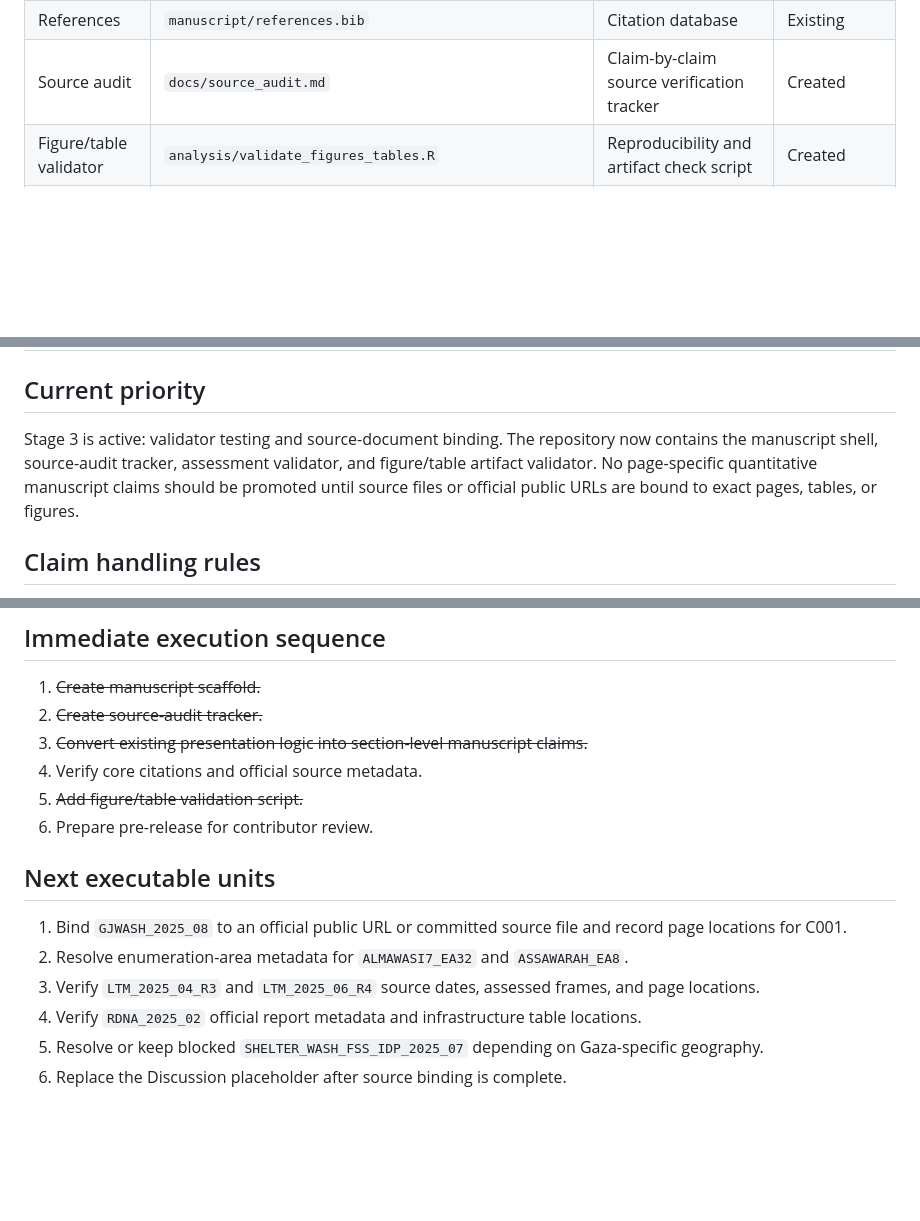
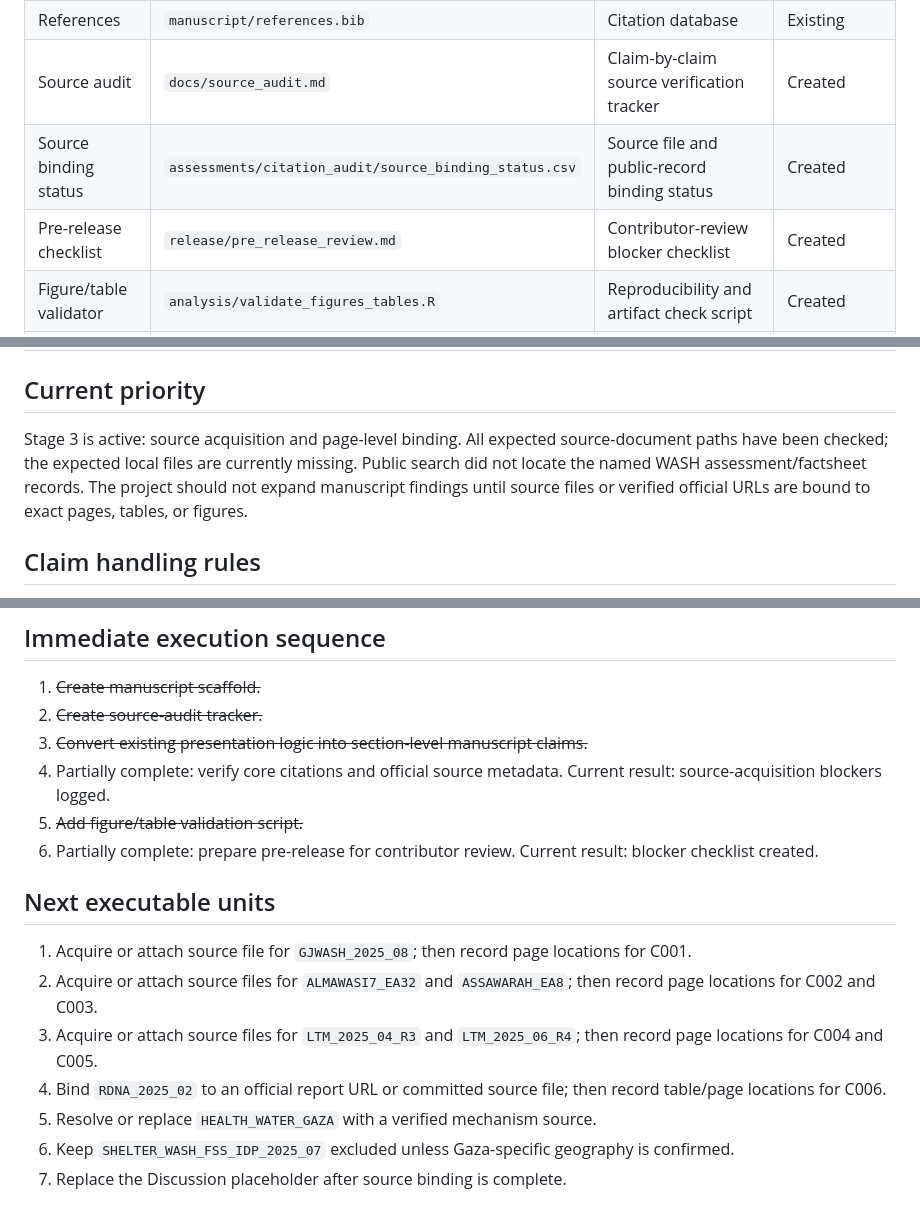
Before and after one commit to pskeffington/Gaza-WASH, a Markdown page: ROADMAP.md, 3 parts joined by grey strips. GitHub-like rendering; blank space fills up the shorter version.

Commit message:
Update roadmap with source-acquisition blockers

```diff
--- a/ROADMAP.md
+++ b/ROADMAP.md
@@ -25,6 +25,8 @@ Secondary targets:
 | Discussion | `manuscript/sections/04_discussion.tex` | Minimal placeholder pending page-level source binding | Created placeholder |
 | References | `manuscript/references.bib` | Citation database | Existing |
 | Source audit | `docs/source_audit.md` | Claim-by-claim source verification tracker | Created |
+| Source binding status | `assessments/citation_audit/source_binding_status.csv` | Source file and public-record binding status | Created |
+| Pre-release checklist | `release/pre_release_review.md` | Contributor-review blocker checklist | Created |
 | Figure/table validator | `analysis/validate_figures_tables.R` | Reproducibility and artifact check script | Created |
 | Assessment validator | `scripts/validate_assessments.py` | Evidence-control validation script | Created |
 | Assessment manifest | `assessments/manifest.csv` | Source registry and validator-role map | Created |
@@ -33,7 +35,7 @@ Secondary targets:
 
 ## Current priority
 
-Stage 3 is active: validator testing and source-document binding. The repository now contains the manuscript shell, source-audit tracker, assessment validator, and figure/table artifact validator. No page-specific quantitative manuscript claims should be promoted until source files or official public URLs are bound to exact pages, tables, or figures.
+Stage 3 is active: source acquisition and page-level binding. All expected source-document paths have been checked; the expected local files are currently missing. Public search did not locate the named WASH assessment/factsheet records. The project should not expand manuscript findings until source files or verified official URLs are bound to exact pages, tables, or figures.
 
 ## Claim handling rules
 
@@ -52,15 +54,16 @@ Stage 3 is active: validator testing and source-document binding. The repository
 1. ~~Create manuscript scaffold.~~
 2. ~~Create source-audit tracker.~~
 3. ~~Convert existing presentation logic into section-level manuscript claims.~~
-4. Verify core citations and official source metadata.
+4. Partially complete: verify core citations and official source metadata. Current result: source-acquisition blockers logged.
 5. ~~Add figure/table validation script.~~
-6. Prepare pre-release for contributor review.
+6. Partially complete: prepare pre-release for contributor review. Current result: blocker checklist created.
 
 ## Next executable units
 
-1. Bind `GJWASH_2025_08` to an official public URL or committed source file and record page locations for C001.
-2. Resolve enumeration-area metadata for `ALMAWASI7_EA32` and `ASSAWARAH_EA8`.
-3. Verify `LTM_2025_04_R3` and `LTM_2025_06_R4` source dates, assessed frames, and page locations.
-4. Verify `RDNA_2025_02` official report metadata and infrastructure table locations.
-5. Resolve or keep blocked `SHELTER_WASH_FSS_IDP_2025_07` depending on Gaza-specific geography.
-6. Replace the Discussion placeholder after source binding is complete.
+1. Acquire or attach source file for `GJWASH_2025_08`; then record page locations for C001.
+2. Acquire or attach source files for `ALMAWASI7_EA32` and `ASSAWARAH_EA8`; then record page locations for C002 and C003.
+3. Acquire or attach source files for `LTM_2025_04_R3` and `LTM_2025_06_R4`; then record page locations for C004 and C005.
+4. Bind `RDNA_2025_02` to an official report URL or committed source file; then record table/page locations for C006.
+5. Resolve or replace `HEALTH_WATER_GAZA` with a verified mechanism source.
+6. Keep `SHELTER_WASH_FSS_IDP_2025_07` excluded unless Gaza-specific geography is confirmed.
+7. Replace the Discussion placeholder after source binding is complete.
```
